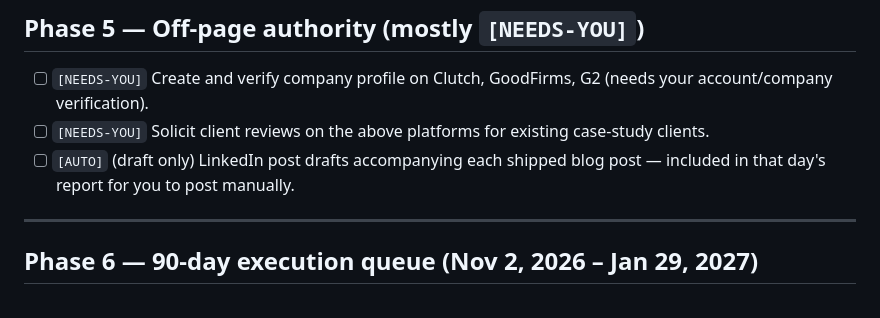
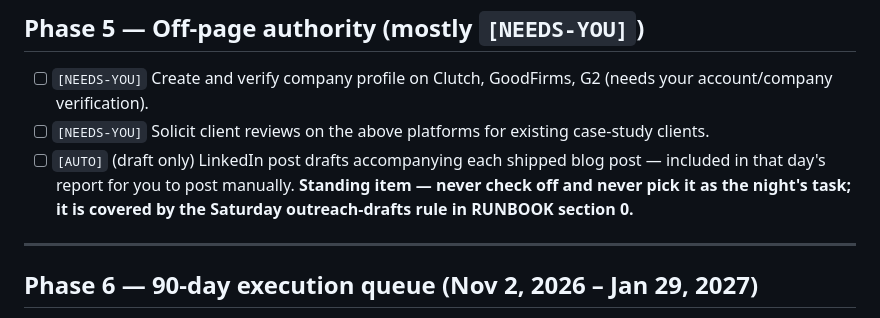
Before and after one commit to nitesh-qain/qain-website, a Markdown page: seo/PLAN.md, the part around the change. GitHub-like rendering.

Commit message:
PLAN: mark the standing LinkedIn-draft line as non-pickable so Phase 6 is next in line
Co-Authored-By: Claude Sonnet 5.5 <noreply@anthropic.com>

```diff
--- a/seo/PLAN.md
+++ b/seo/PLAN.md
@@ -82,7 +82,7 @@
 
 - [ ] `[NEEDS-YOU]` Create and verify company profile on Clutch, GoodFirms, G2 (needs your account/company verification).
 - [ ] `[NEEDS-YOU]` Solicit client reviews on the above platforms for existing case-study clients.
-- [ ] `[AUTO]` (draft only) LinkedIn post drafts accompanying each shipped blog post — included in that day's report for you to post manually.
+- [ ] `[AUTO]` (draft only) LinkedIn post drafts accompanying each shipped blog post — included in that day's report for you to post manually. **Standing item — never check off and never pick it as the night's task; it is covered by the Saturday outreach-drafts rule in RUNBOOK section 0.**
 
 ---
 
```
